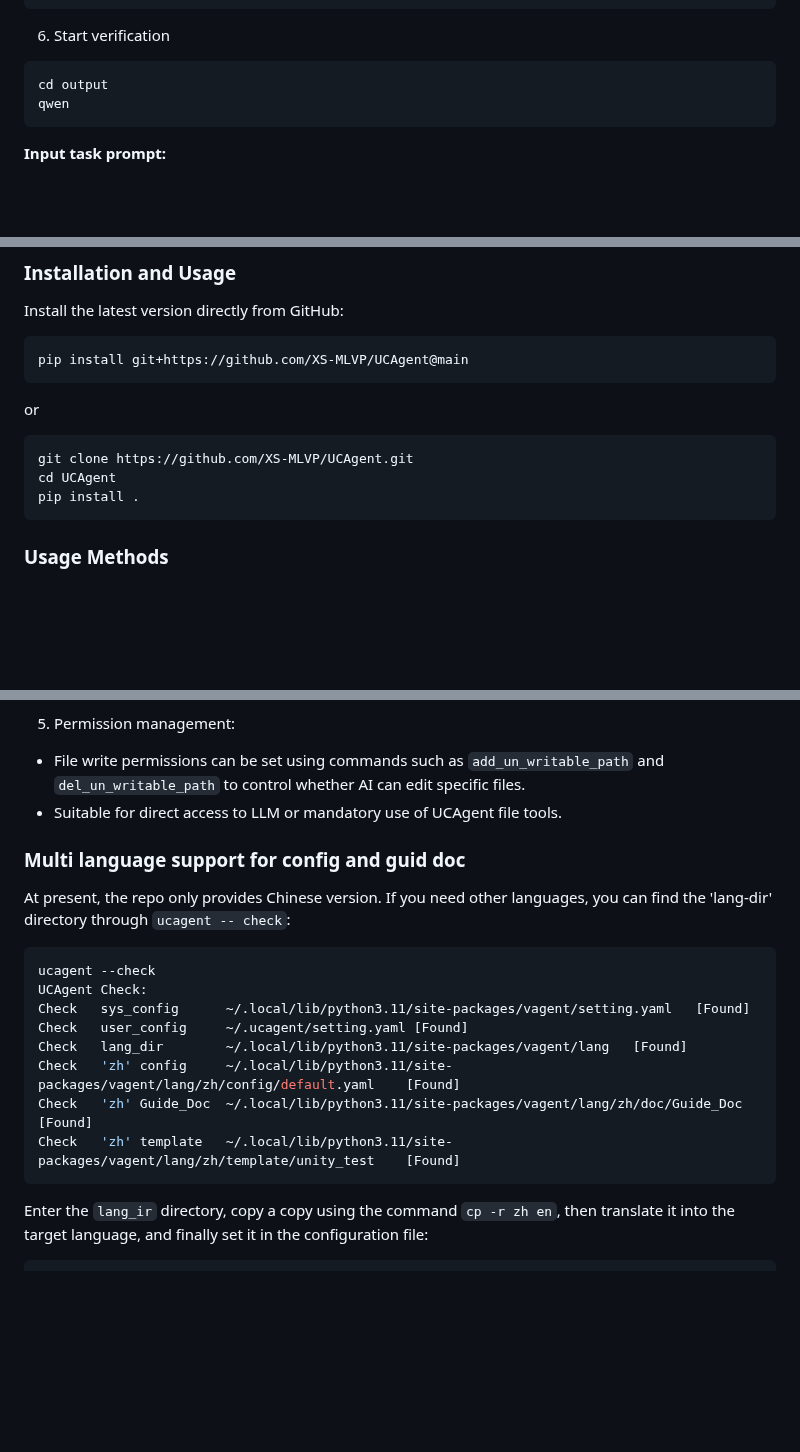
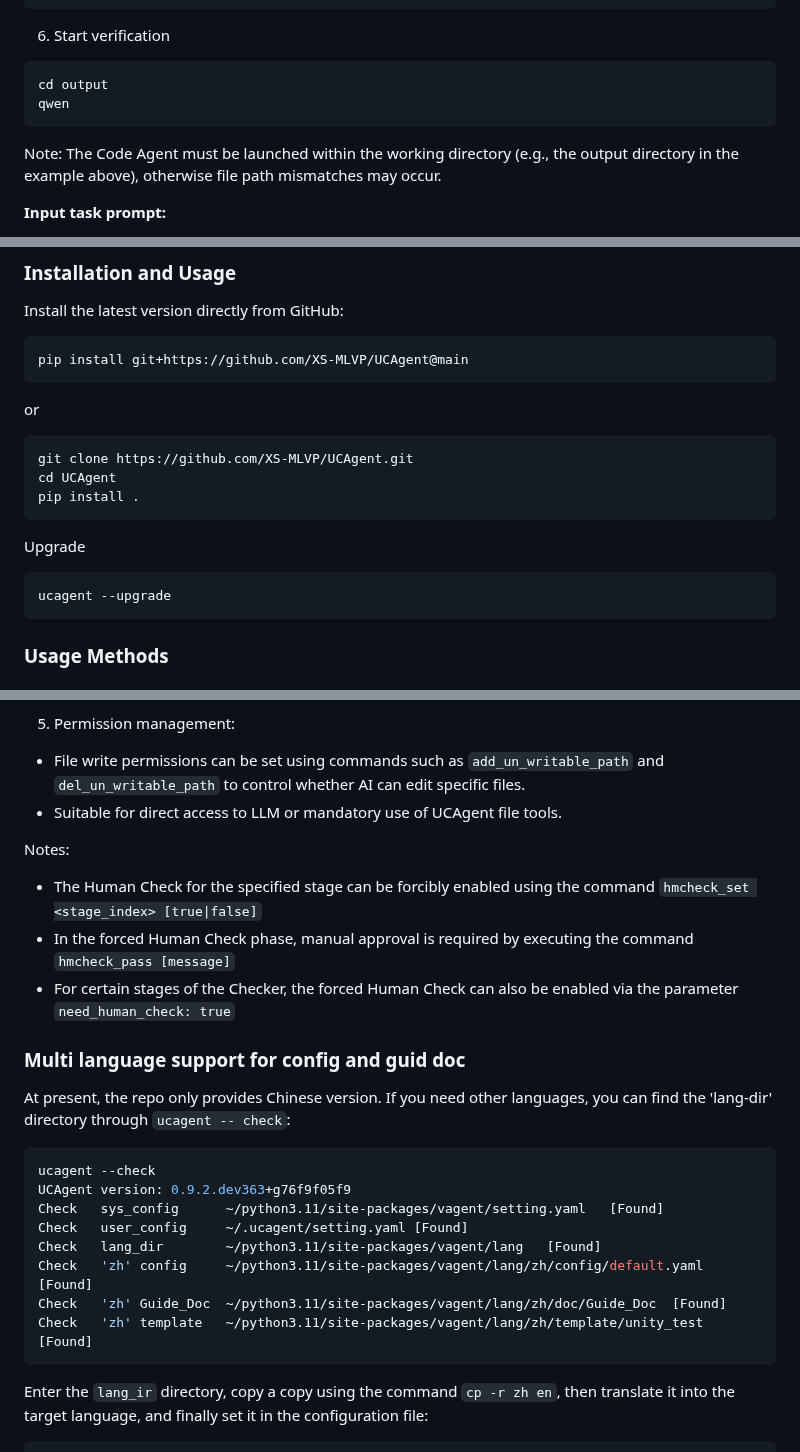
Before and after one commit to XS-MLVP/UCAgent, a Markdown page: README.en.md, 3 parts joined by grey strips. GitHub-like rendering; blank space fills up the shorter version.

Commit message:
readme: add Human Check desc

````diff
--- a/README.en.md
+++ b/README.en.md
@@ -95,6 +95,8 @@ cd output
 qwen
 ```
 
+Note: The Code Agent must be launched within the working directory (e.g., the output directory in the example above), otherwise file path mismatches may occur.
+
 **Input task prompt:**
 
 > Please use the `RoleInfo` tool to get your role information and basic guidance, then complete the task. Please use the `ReadTextFile` tool to read files. You need to perform file operations in the current working directory and do not go beyond this directory.
@@ -136,6 +139,11 @@ or
 git clone https://github.com/XS-MLVP/UCAgent.git
 cd UCAgent
 pip install .
+```
+
+Upgrade
+```bash
+ucagent --upgrade
 ```
 
 ### Usage Methods
@@ -261,19 +269,24 @@ UCAgent supports human-machine collaboration during the verification process, al
 - File write permissions can be set using commands such as `add_un_writable_path` and `del_un_writable_path` to control whether AI can edit specific files.
 - Suitable for direct access to LLM or mandatory use of UCAgent file tools.
 
+Notes:
+- The Human Check for the specified stage can be forcibly enabled using the command `hmcheck_set <stage_index> [true|false]`
+- In the forced Human Check phase, manual approval is required by executing the command `hmcheck_pass [message]`
+- For certain stages of the Checker, the forced Human Check can also be enabled via the parameter `need_human_check: true`
+
 ### Multi language support for config and guid doc
 
 At present, the repo only provides Chinese version. If you need other languages, you can find the 'lang-dir' directory through `ucagent -- check`:
 
 ```bash
 ucagent --check
-UCAgent Check:
-Check   sys_config      ~/.local/lib/python3.11/site-packages/vagent/setting.yaml   [Found]
+UCAgent version: 0.9.2.dev363+g76f9f05f9
+Check   sys_config      ~/python3.11/site-packages/vagent/setting.yaml   [Found]
 Check   user_config     ~/.ucagent/setting.yaml [Found]
-Check   lang_dir        ~/.local/lib/python3.11/site-packages/vagent/lang   [Found]
-Check   'zh' config     ~/.local/lib/python3.11/site-packages/vagent/lang/zh/config/default.yaml    [Found]
-Check   'zh' Guide_Doc  ~/.local/lib/python3.11/site-packages/vagent/lang/zh/doc/Guide_Doc  [Found]
-Check   'zh' template   ~/.local/lib/python3.11/site-packages/vagent/lang/zh/template/unity_test    [Found]
+Check   lang_dir        ~/python3.11/site-packages/vagent/lang   [Found]
+Check   'zh' config     ~/python3.11/site-packages/vagent/lang/zh/config/default.yaml    [Found]
+Check   'zh' Guide_Doc  ~/python3.11/site-packages/vagent/lang/zh/doc/Guide_Doc  [Found]
+Check   'zh' template   ~/python3.11/site-packages/vagent/lang/zh/template/unity_test    [Found]
 ```
 
 Enter the `lang_ir` directory, copy a copy using the command `cp -r zh en`, then translate it into the target language, and finally set it in the configuration file:
````
Also changed, not shown: other parts of README.en.md (+1 -0 lines), README.zh.md (+20 -6 lines).
